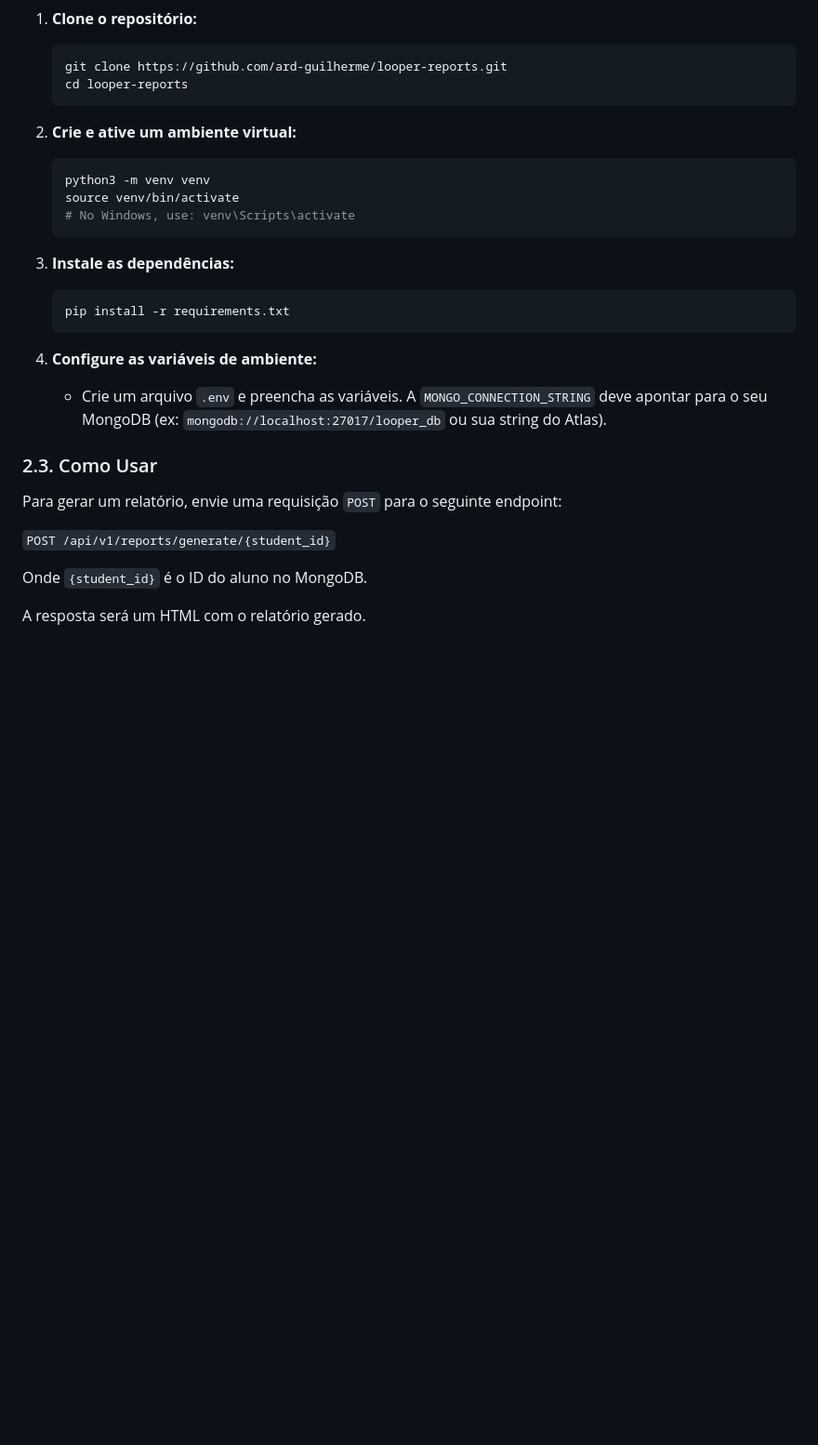
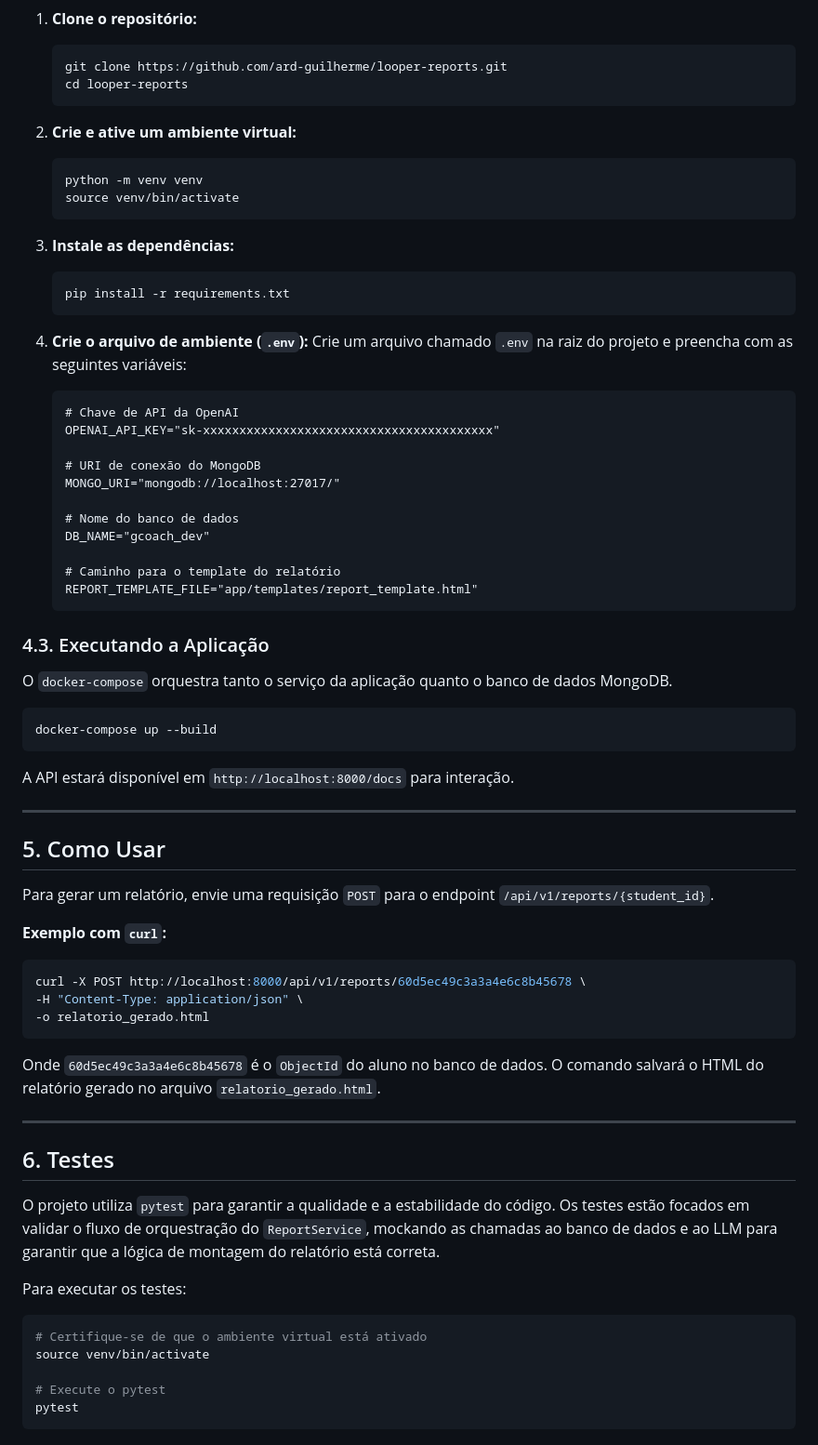
Before and after one commit to ard-guilherme/looper-reports, a Markdown page: README.md, the part around the change printed below. Shown: that part at 93% size. Rendered like a GitHub page; blank space fills up the shorter version.

````diff
--- a/README.md
+++ b/README.md
@@ -98,9 +105,8 @@ looper-reports/
 
 2.  **Crie e ative um ambiente virtual:**
     ```bash
-    python3 -m venv venv
+    python -m venv venv
     source venv/bin/activate
-    # No Windows, use: venv\Scripts\activate
     ```
 
 3.  **Instale as dependências:**
@@ -108,15 +114,61 @@ looper-reports/
     pip install -r requirements.txt
     ```
 
-4.  **Configure as variáveis de ambiente:**
-    - Crie um arquivo `.env` e preencha as variáveis. A `MONGO_CONNECTION_STRING` deve apontar para o seu MongoDB (ex: `mongodb://localhost:27017/looper_db` ou sua string do Atlas).
+4.  **Crie o arquivo de ambiente (`.env`):**
+    Crie um arquivo chamado `.env` na raiz do projeto e preencha com as seguintes variáveis:
 
-### 2.3. Como Usar
+    ```dotenv
+    # Chave de API da OpenAI
+    OPENAI_API_KEY="sk-xxxxxxxxxxxxxxxxxxxxxxxxxxxxxxxxxxxxxxxx"
 
-Para gerar um relatório, envie uma requisição `POST` para o seguinte endpoint:
+    # URI de conexão do MongoDB
+    MONGO_URI="mongodb://localhost:27017/"
 
-`POST /api/v1/reports/generate/{student_id}`
+    # Nome do banco de dados
+    DB_NAME="gcoach_dev"
 
-Onde `{student_id}` é o ID do aluno no MongoDB.
+    # Caminho para o template do relatório
+    REPORT_TEMPLATE_FILE="app/templates/report_template.html"
+    ```
 
-A resposta será um HTML com o relatório gerado.
+### 4.3. Executando a Aplicação
+
+O `docker-compose` orquestra tanto o serviço da aplicação quanto o banco de dados MongoDB.
+
+```bash
+docker-compose up --build
+```
+
+A API estará disponível em `http://localhost:8000/docs` para interação.
+
+---
+
+## 5. Como Usar
+
+Para gerar um relatório, envie uma requisição `POST` para o endpoint `/api/v1/reports/{student_id}`.
+
+**Exemplo com `curl`:**
+
+```bash
+curl -X POST http://localhost:8000/api/v1/reports/60d5ec49c3a3a4e6c8b45678 \
+-H "Content-Type: application/json" \
+-o relatorio_gerado.html
+```
+
+Onde `60d5ec49c3a3a4e6c8b45678` é o `ObjectId` do aluno no banco de dados. O comando salvará o HTML do relatório gerado no arquivo `relatorio_gerado.html`.
+
+---
+
+## 6. Testes
+
+O projeto utiliza `pytest` para garantir a qualidade e a estabilidade do código. Os testes estão focados em validar o fluxo de orquestração do `ReportService`, mockando as chamadas ao banco de dados e ao LLM para garantir que a lógica de montagem do relatório está correta.
+
+Para executar os testes:
+
+```bash
+# Certifique-se de que o ambiente virtual está ativado
+source venv/bin/activate
+
+# Execute o pytest
+pytest
+```
````
Also changed, not shown: other parts of README.md (+76 -69 lines).
